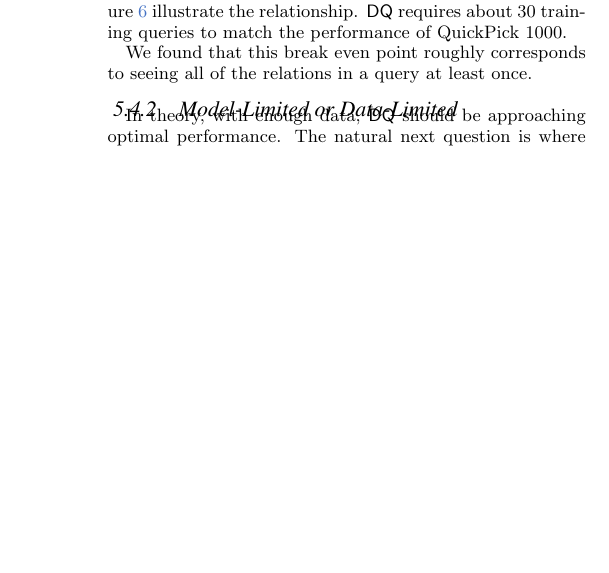
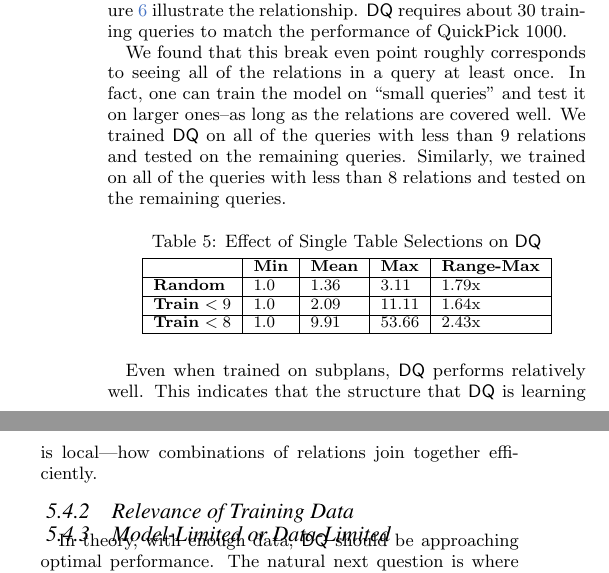
Before and after one commit to sjyk/vldb-rlqueryopt, a LaTeX document (main.tex, which reads experiments.tex): part of one column of page 8 of 9 before the commit and two parts of the columns of page 8 of 10 after it, the two joined at a grey line, cut so that both start at the same text, the shorter picture padded with empty space. Compiled offline with pdfLaTeX.

Commit message:
Updates from ShareLaTeX

```diff
--- a/experiments.tex
+++ b/experiments.tex
@@ -170,7 +170,22 @@
     \caption{The mean relative cost as a function of the number of training queries to \sys. We include QuickPick as a baseline. \label{exp:plot2}}
 \end{figure}
 
-We found that this break even point roughly corresponds to seeing all of the relations in a query at least once.
+We found that this break even point roughly corresponds to seeing all of the relations in a query at least once. In fact, one can train the model on ``small queries'' and test it on larger ones--as long as the relations are covered well. We trained \sys on all of the queries with less than 9 relations and tested on the remaining queries. Similarly, we trained on all of the queries with less than 8 relations and tested on the remaining queries.
+
+\begin{table}[ht!]\centering \small
+\caption{Effect of Single Table Selections on \sys }\vspace{0.25em}
+\begin{tabular}{|l|l|l|l|l|}\hline
+    & {\bf Min}  & {\bf Mean}  & {\bf Max}    & {\bf Range-Max} \\ \hline
+{\bf Random}  & 1.0  & 1.36   & 3.11    & 1.79x\\ \hline
+{\bf Train} $< 9$  & 1.0  & 2.09   & 11.11    & 1.64x\\ \hline
+{\bf Train} $< 8$  & 1.0  & 9.91   & 53.66    & 2.43x\\ \hline
+\end{tabular}
+\end{table}
+
+Even when trained on subplans, \sys performs relatively well. This indicates that the structure that \sys is learning is local---how combinations of relations join together efficiently.
+
+\subsubsection{Relevance of Training Data}
+
 
 \subsubsection{Model-Limited or Data-Limited}
 In theory, with enough data, \sys should be approaching optimal performance.
```
